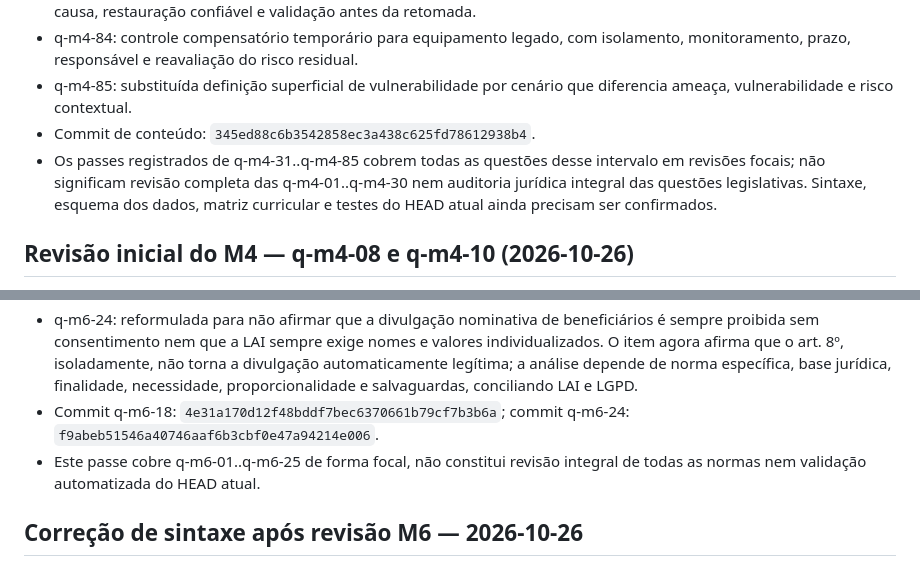
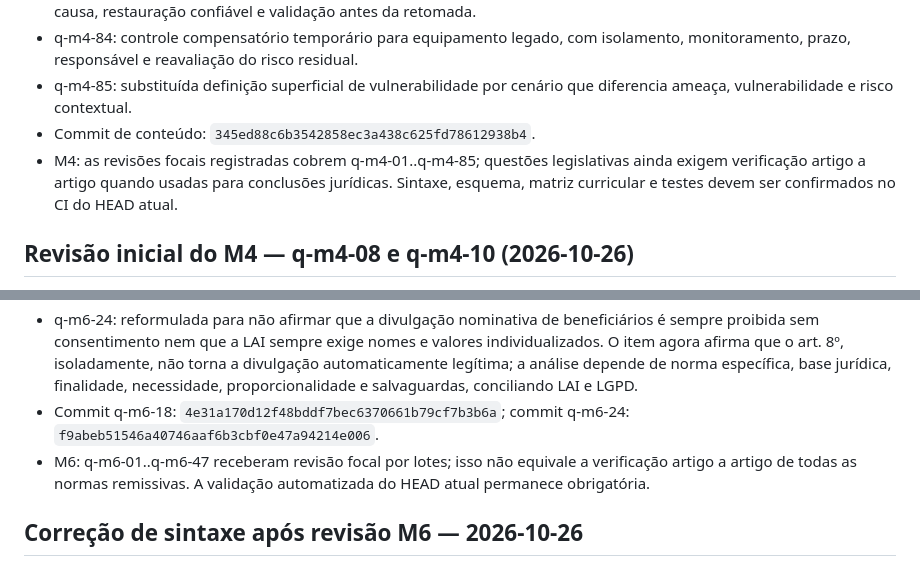
Before and after one commit to Fatal1tyBarucco/FCN, a Markdown page: AGENTS.md, 2 parts joined by grey strips. GitHub-like rendering.

```diff
--- a/AGENTS.md
+++ b/AGENTS.md
@@ -293,7 +293,7 @@ Fonte de estado: branch `feat/fase-1-orquestracao-20261025`, PR [#17](https://gi
 - q-m4-84: controle compensatório temporário para equipamento legado, com isolamento, monitoramento, prazo, responsável e reavaliação do risco residual.
 - q-m4-85: substituída definição superficial de vulnerabilidade por cenário que diferencia ameaça, vulnerabilidade e risco contextual.
 - Commit de conteúdo: `345ed88c6b3542858ec3a438c625fd78612938b4`.
-- Os passes registrados de q-m4-31..q-m4-85 cobrem todas as questões desse intervalo em revisões focais; não significam revisão completa das q-m4-01..q-m4-30 nem auditoria jurídica integral das questões legislativas. Sintaxe, esquema dos dados, matriz curricular e testes do HEAD atual ainda precisam ser confirmados.
+- M4: as revisões focais registradas cobrem q-m4-01..q-m4-85; questões legislativas ainda exigem verificação artigo a artigo quando usadas para conclusões jurídicas. Sintaxe, esquema, matriz curricular e testes devem ser confirmados no CI do HEAD atual.
 
 ## Revisão inicial do M4 — q-m4-08 e q-m4-10 (2026-10-26)
 
@@ -365,7 +365,7 @@ Fonte de estado: branch `feat/fase-1-orquestracao-20261025`, PR [#17](https://gi
 - q-m6-18: ajustada a justificativa sobre uso de tecnologia da informação na LAI. O art. 3º, III, estabelece diretriz, mas o art. 8º, § 4º, contém exceção específica à divulgação obrigatória em sítios oficiais para municípios com até 10 mil habitantes, ressalvadas obrigações fiscais. A fonte oficial da LAI foi adicionada.
 - q-m6-24: reformulada para não afirmar que a divulgação nominativa de beneficiários é sempre proibida sem consentimento nem que a LAI sempre exige nomes e valores individualizados. O item agora afirma que o art. 8º, isoladamente, não torna a divulgação automaticamente legítima; a análise depende de norma específica, base jurídica, finalidade, necessidade, proporcionalidade e salvaguardas, conciliando LAI e LGPD.
 - Commit q-m6-18: `4e31a170d12f48bddf7bec6370661b79cf7b3b6a`; commit q-m6-24: `f9abeb51546a40746aaf6b3cbf0e47a94214e006`.
-- Este passe cobre q-m6-01..q-m6-25 de forma focal, não constitui revisão integral de todas as normas nem validação automatizada do HEAD atual.
+- M6: q-m6-01..q-m6-47 receberam revisão focal por lotes; isso não equivale a verificação artigo a artigo de todas as normas remissivas. A validação automatizada do HEAD atual permanece obrigatória.
 
 ## Correção de sintaxe após revisão M6 — 2026-10-26
 
```
Also changed, not shown: other parts of AGENTS.md (+6 -6 lines).
